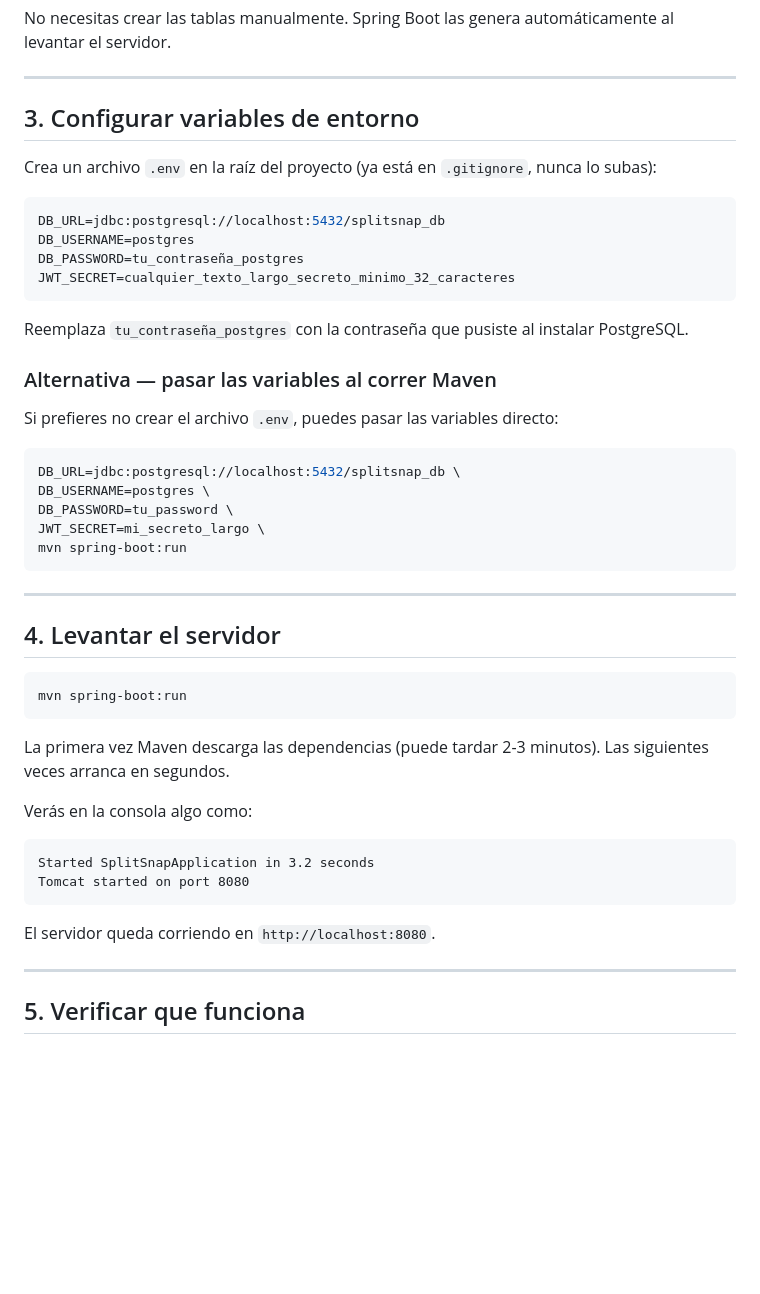
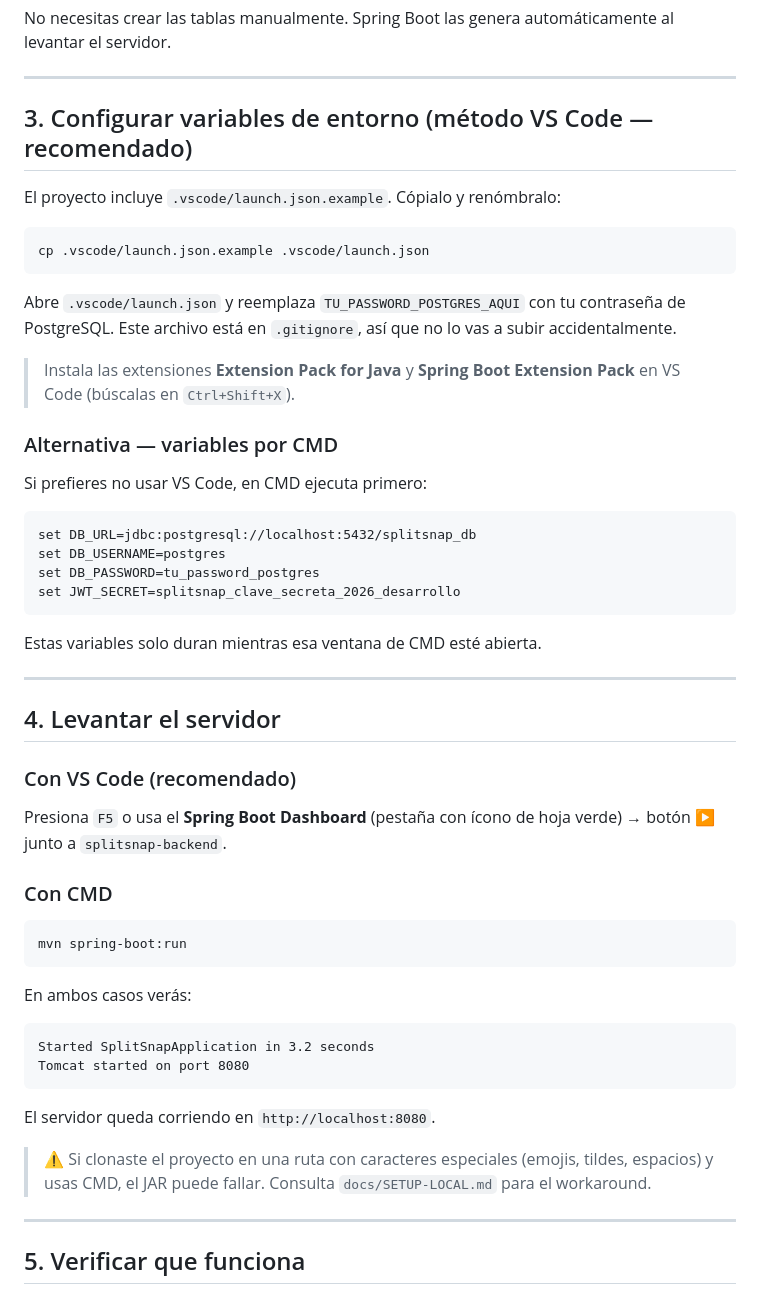
Before and after one commit to Carlos-Huane/SplitSnap-BackEnd, a Markdown page: README.md, the part around the change. Rendered like a GitHub page; blank space fills up the shorter version.

Commit message:
docs: actualizar guía de setup con VS Code, launch.json.example y advertencias de rutas
Co-Authored-By: Claude Sonnet 4.6 <noreply@anthropic.com>

````diff
--- a/README.md
+++ b/README.md
@@ -41,42 +41,46 @@ No necesitas crear las tablas manualmente. Spring Boot las genera automáticamen
 
 ---
 
-## 3. Configurar variables de entorno
+## 3. Configurar variables de entorno (método VS Code — recomendado)
 
-Crea un archivo `.env` en la raíz del proyecto (ya está en `.gitignore`, nunca lo subas):
+El proyecto incluye `.vscode/launch.json.example`. Cópialo y renómbralo:
 
-```env
-DB_URL=jdbc:postgresql://localhost:5432/splitsnap_db
-DB_USERNAME=postgres
-DB_PASSWORD=tu_contraseña_postgres
-JWT_SECRET=cualquier_texto_largo_secreto_minimo_32_caracteres
+```
+cp .vscode/launch.json.example .vscode/launch.json
 ```
 
-Reemplaza `tu_contraseña_postgres` con la contraseña que pusiste al instalar PostgreSQL.
+Abre `.vscode/launch.json` y reemplaza `TU_PASSWORD_POSTGRES_AQUI` con tu contraseña de PostgreSQL. Este archivo está en `.gitignore`, así que no lo vas a subir accidentalmente.
 
-### Alternativa — pasar las variables al correr Maven
+> Instala las extensiones **Extension Pack for Java** y **Spring Boot Extension Pack** en VS Code (búscalas en `Ctrl+Shift+X`).
 
-Si prefieres no crear el archivo `.env`, puedes pasar las variables directo:
+### Alternativa — variables por CMD
 
-```bash
-DB_URL=jdbc:postgresql://localhost:5432/splitsnap_db \
-DB_USERNAME=postgres \
-DB_PASSWORD=tu_password \
-JWT_SECRET=mi_secreto_largo \
-mvn spring-boot:run
+Si prefieres no usar VS Code, en CMD ejecuta primero:
+
 ```
+set DB_URL=jdbc:postgresql://localhost:5432/splitsnap_db
+set DB_USERNAME=postgres
+set DB_PASSWORD=tu_password_postgres
+set JWT_SECRET=splitsnap_clave_secreta_2026_desarrollo
+```
+
+Estas variables solo duran mientras esa ventana de CMD esté abierta.
 
 ---
 
 ## 4. Levantar el servidor
 
-```bash
+### Con VS Code (recomendado)
+
+Presiona `F5` o usa el **Spring Boot Dashboard** (pestaña con ícono de hoja verde) → botón ▶ junto a `splitsnap-backend`.
+
+### Con CMD
+
+```
 mvn spring-boot:run
 ```
 
-La primera vez Maven descarga las dependencias (puede tardar 2-3 minutos). Las siguientes veces arranca en segundos.
-
-Verás en la consola algo como:
+En ambos casos verás:
 
 ```
 Started SplitSnapApplication in 3.2 seconds
@@ -84,6 +88,8 @@ Tomcat started on port 8080
 ```
 
 El servidor queda corriendo en `http://localhost:8080`.
+
+> ⚠️ Si clonaste el proyecto en una ruta con caracteres especiales (emojis, tildes, espacios) y usas CMD, el JAR puede fallar. Consulta `docs/SETUP-LOCAL.md` para el workaround.
 
 ---
 
````
Also changed, not shown: docs/SETUP-LOCAL.md (+47 -13 lines).
